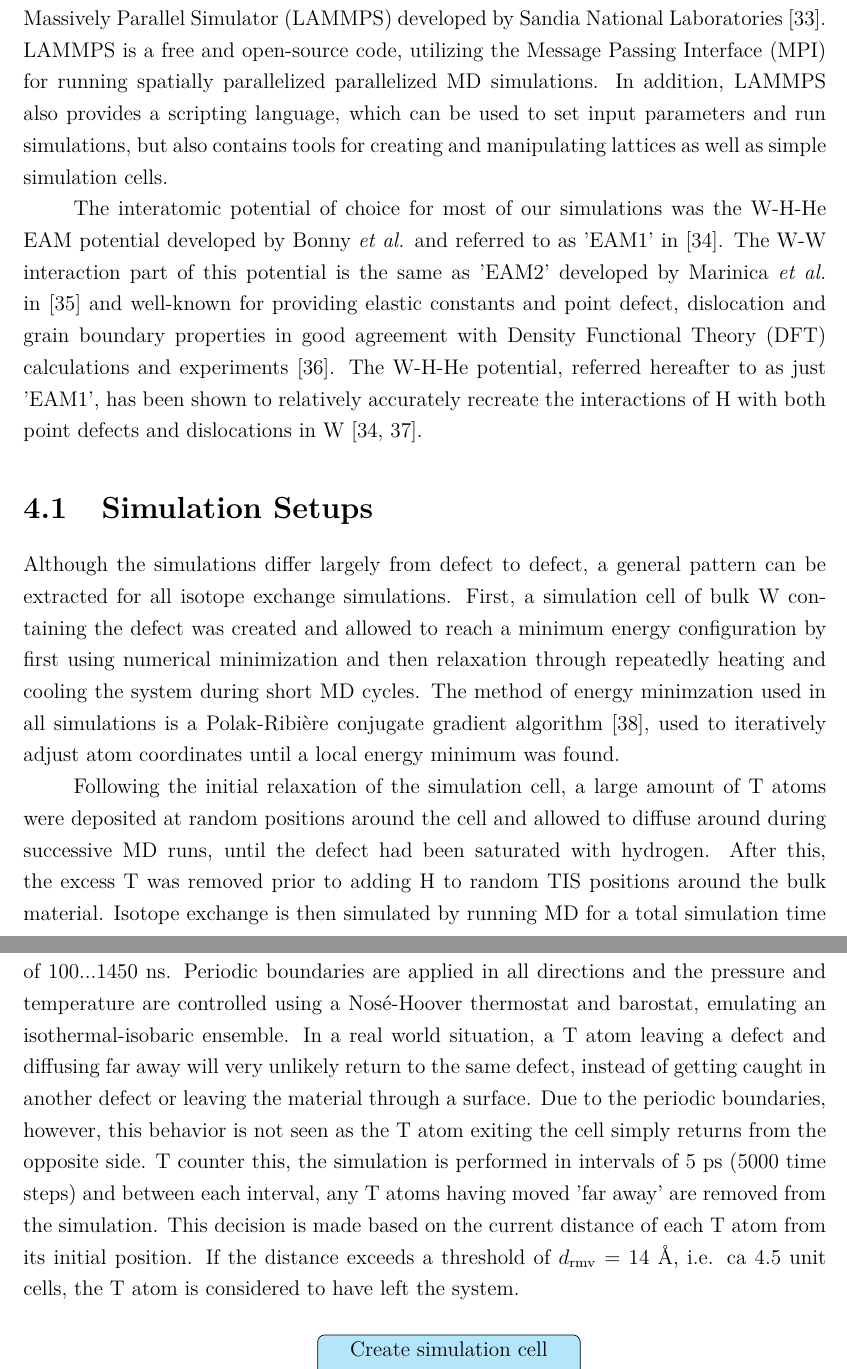
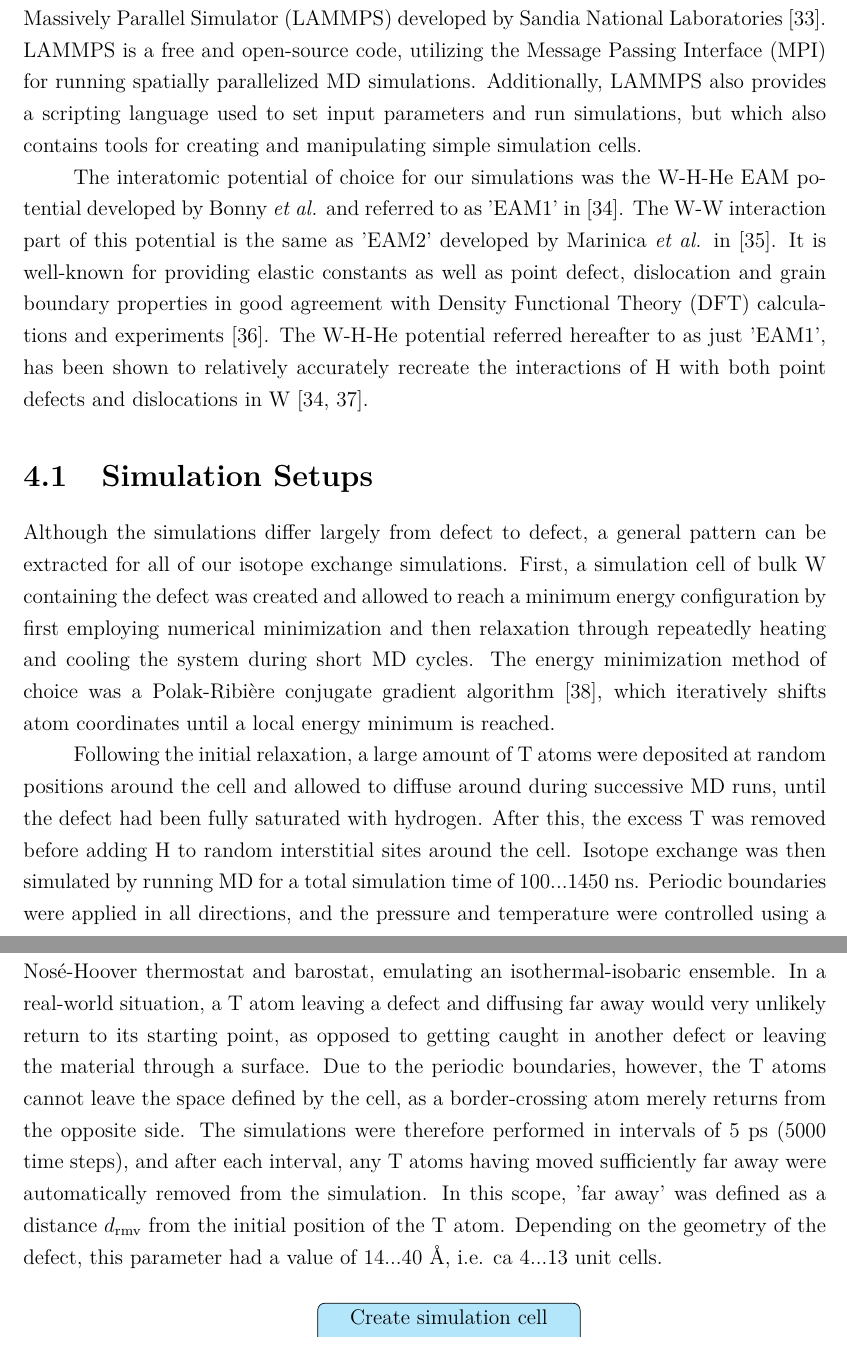
Before and after one commit to prOttonicFusion/isotope-exchange-thesis, a LaTeX thesis (thesis.tex, which reads 4_Simulations.tex): two parts of pages 27 and 28 of 44, joined at a grey line, cut so that both start at the same text. Compiled offline with pdfLaTeX.

Commit message:
refactor Simulations

```diff
--- a/4_Simulations.tex
+++ b/4_Simulations.tex
@@ -3,31 +3,31 @@
 % ===================================================================================================
 
 The molecular dynamics code used in this work was the Large-scale Atomic/Molecular Massively Parallel Simulator (LAMMPS) developed by Sandia National Laboratories \cite{lammpsMD}.
-LAMMPS is a free and open-source code, utilizing the Message Passing Interface (MPI) for running spatially parallelized parallelized MD simulations.
-In addition, LAMMPS also provides a scripting language, which can be used to set input parameters and run simulations, but also contains tools for creating and manipulating lattices as well as simple simulation cells.
+LAMMPS is a free and open-source code, utilizing the Message Passing Interface (MPI) for running spatially parallelized MD simulations.
+Additionally, LAMMPS also provides a scripting language used to set input parameters and run simulations, but which also contains tools for creating and manipulating simple simulation cells.
 
-The interatomic potential of choice for most of our simulations was the W-H-He EAM potential developed by Bonny \textit{et al.} and referred to as 'EAM1' in \cite{bonny2014binding}.
-The W-W interaction part of this potential is the same as 'EAM2' developed by Marinica \textit{et al.} in \cite{marinica2013interatomic} and well-known for providing elastic constants and point defect, dislocation and grain boundary properties in good agreement with Density Functional Theory (DFT) calculations and experiments \cite{bonny2014many}.
-The W-H-He potential, referred hereafter to as just 'EAM1', has been shown to relatively accurately recreate the interactions of H with both point defects and dislocations in W \cite{bonny2014binding, grigorev2015interaction}.
+The interatomic potential of choice for our simulations was the W-H-He EAM potential developed by Bonny \textit{et al.} and referred to as 'EAM1' in \cite{bonny2014binding}.
+The W-W interaction part of this potential is the same as 'EAM2' developed by Marinica \textit{et al.} in \cite{marinica2013interatomic}.
+It is well-known for providing elastic constants as well as point defect, dislocation and grain boundary properties in good agreement with Density Functional Theory (DFT) calculations and experiments \cite{bonny2014many}.
+The W-H-He potential referred hereafter to as just 'EAM1', has been shown to relatively accurately recreate the interactions of H with both point defects and dislocations in W \cite{bonny2014binding, grigorev2015interaction}.
 
 
 % ---------------------------------------------------------------------------------------------------
 \section{Simulation Setups}
 % ---------------------------------------------------------------------------------------------------
-Although the simulations differ largely from defect to defect, a general pattern can be extracted for all isotope exchange simulations.
-First, a simulation cell of bulk W containing the defect was created and allowed to reach a minimum energy configuration by first using numerical minimization and then relaxation through repeatedly heating and cooling the system during short MD cycles.
-The method of energy minimzation used in all simulations is a Polak-Ribi\`{e}re conjugate gradient algorithm \cite{polak1969note}, used to iteratively adjust atom coordinates until a local energy minimum was found.
+Although the simulations differ largely from defect to defect, a general pattern can be extracted for all of our isotope exchange simulations.
+First, a simulation cell of bulk W containing the defect was created and allowed to reach a minimum energy configuration by first employing numerical minimization and then relaxation through repeatedly heating and cooling the system during short MD cycles.
+The energy minimization method of choice was a Polak-Ribi\`{e}re conjugate gradient algorithm \cite{polak1969note}, which iteratively shifts atom coordinates until a local energy minimum is reached.
 
-Following the initial relaxation of the simulation cell, a large amount of T atoms were deposited at random positions around the cell and allowed to diffuse around during successive MD runs, until the defect had been saturated with hydrogen.
-After this, the excess T was removed prior to adding H to random TIS positions around the bulk material.
-Isotope exchange is then simulated by running MD for a total simulation time of 100...1450 ns.
-Periodic boundaries are applied in all directions and the pressure and temperature are controlled using a Nos\'{e}-Hoover thermostat and barostat, emulating an isothermal-isobaric ensemble.
-In a real world situation, a T atom leaving a defect and diffusing far away will very unlikely return to the same defect, instead of getting caught in another defect or leaving the material through a surface.
-Due to the periodic boundaries, however, this behavior is not seen as the T atom exiting the cell simply returns from the opposite side.
-T counter this, the simulation is performed in intervals of 5 ps (5000 time steps) and between each interval, any T atoms having moved 'far away' are removed from the simulation.
-This decision is made based on the current distance of each T atom from its initial position.
-If the distance exceeds a threshold of $d_{\rm{rmv}} =$ 14 \AA, i.e. ca 4.5 unit cells, the T atom is considered to have left the system.
-
+Following the initial relaxation, a large amount of T atoms were deposited at random positions around the cell and allowed to diffuse around during successive MD runs, until the defect had been fully saturated with hydrogen.
+After this, the excess T was removed before adding H to random interstitial sites around the cell.
+Isotope exchange was then simulated by running MD for a total simulation time of 100...1450 ns.
+Periodic boundaries were applied in all directions, and the pressure and temperature were controlled using a Nos\'{e}-Hoover thermostat and barostat, emulating an isothermal-isobaric ensemble.
+In a real-world situation, a T atom leaving a defect and diffusing far away would very unlikely return to its starting point, as opposed to getting caught in another defect or leaving the material through a surface.
+Due to the periodic boundaries, however, the T atoms cannot leave the space defined by the cell, as a border-crossing atom merely returns from the opposite side.
+The simulations were therefore performed in intervals of 5 ps (5000 time steps), and after each interval, any T atoms having moved sufficiently far away were automatically removed from the simulation.
+In this scope, 'far away' was defined as a distance $d_{\rm{rmv}} $ from the initial position of the T atom.
+Depending on the geometry of the defect, this parameter had a value of 14...40 \AA, i.e. ca 4...13 unit cells.
 
 
 
```
Also changed, not shown: 4_Simulations.tex (24 more changed lines).
